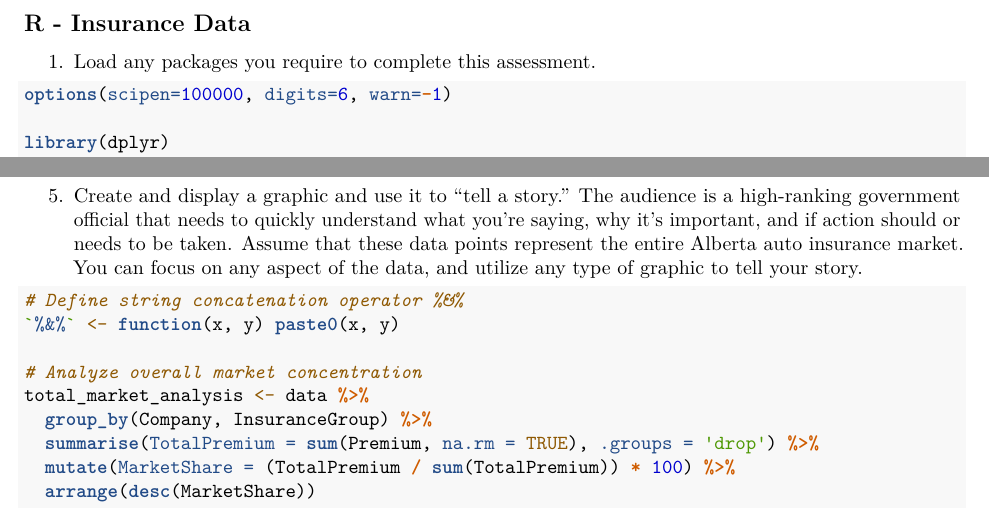
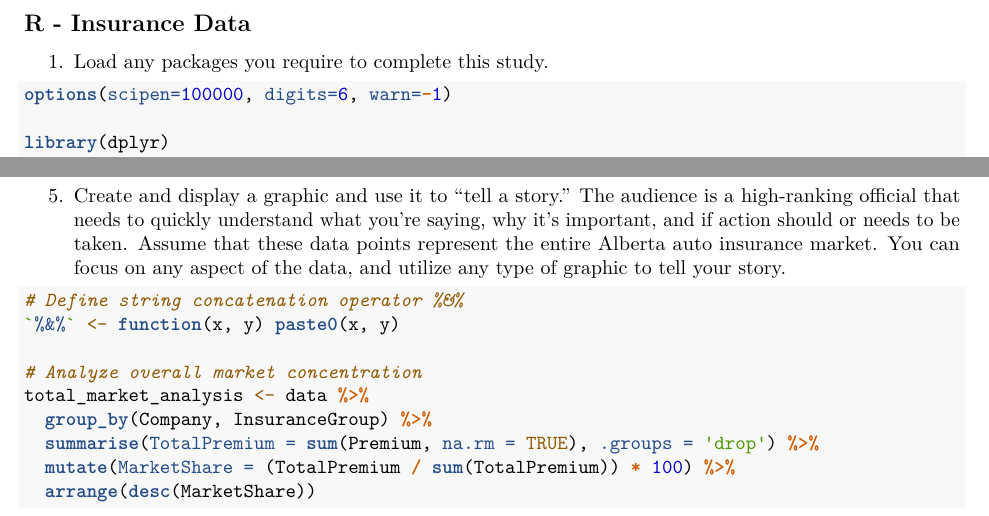
Before and after one commit to Kushal-55/alberta_insurance_data_analysis, an R Markdown document (kushal-assessment.Rmd): two parts of pages 2 and 6 of 7, joined at a grey line, cut so that both start at the same text. Rendered offline with R 4.5, knitr and Pandoc, then LaTeX, with nearby package versions; some code elsewhere in the file could not run offline.

Commit message:
Update kushal-assessment.Rmd

````diff
--- a/kushal-assessment.Rmd
+++ b/kushal-assessment.Rmd
@@ -14,7 +14,7 @@ knit: (function(inputFile, encoding) {
 
 ## R - Insurance Data
 
-1. Load any packages you require to complete this assessment.
+1. Load any packages you require to complete this study.
 
 ```{r, echo=TRUE, warning=FALSE, message=FALSE}
 options(scipen=100000, digits=6, warn=-1)
@@ -195,7 +195,7 @@ panel.grid.major = element_line()
 print(premium_plot)
 ```
 
-5. Create and display a graphic and use it to "tell a story." The audience is a high-ranking government official that needs to quickly understand what you're saying, why it's important, and if action should or needs to be taken. Assume that these data points represent the entire Alberta auto insurance market. You can focus on any aspect of the data, and utilize any type of graphic to tell your story.
+5. Create and display a graphic and use it to "tell a story." The audience is a high-ranking official that needs to quickly understand what you're saying, why it's important, and if action should or needs to be taken. Assume that these data points represent the entire Alberta auto insurance market. You can focus on any aspect of the data, and utilize any type of graphic to tell your story.
 
 ```{r, echo=TRUE, fig.width=8, fig.height=6}
 
````
